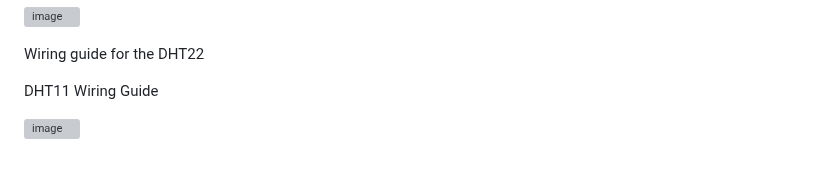
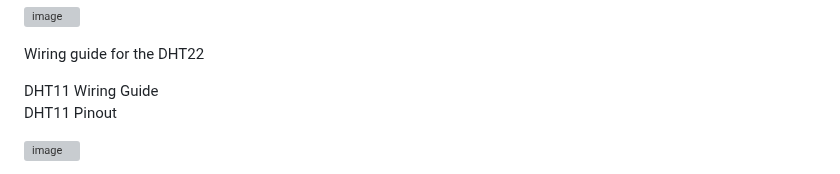
Before and after one commit to Mark7-dev/esp32_weatherstation, a Markdown page: README.md, the part around one of its changes. GitHub-like rendering; grey boxes are pictures that could not be loaded.

```diff
--- a/README.md
+++ b/README.md
@@ -41,5 +41,7 @@ Connect S to GPIO 17 (data)
 Wiring guide for the DHT22
 
 DHT11 Wiring Guide
+<br>
+DHT11 Pinout
 
 ![image](https://github.com/Mark7-dev/esp32_weatherstation/assets/88635428/ad7153f9-281e-413b-8a67-81e8d8491e05)
```
Also changed, not shown: other parts of README.md (+2 -0 lines).
